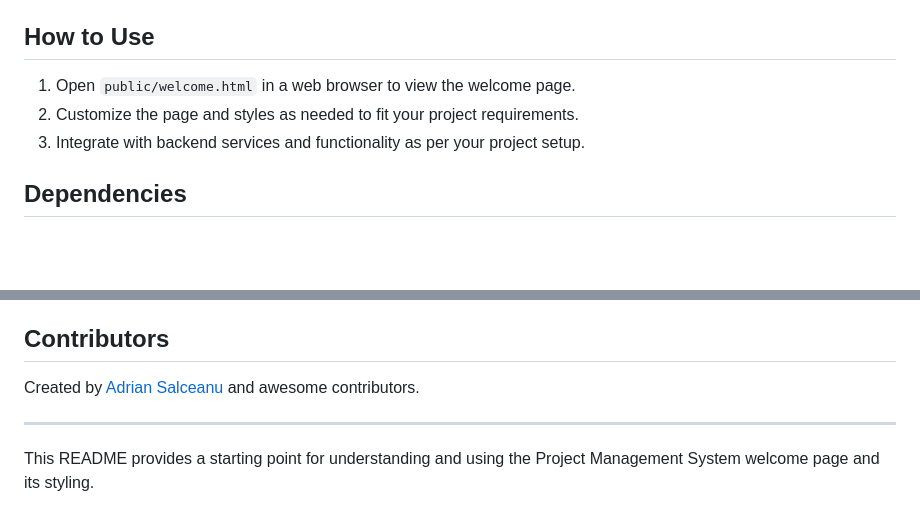
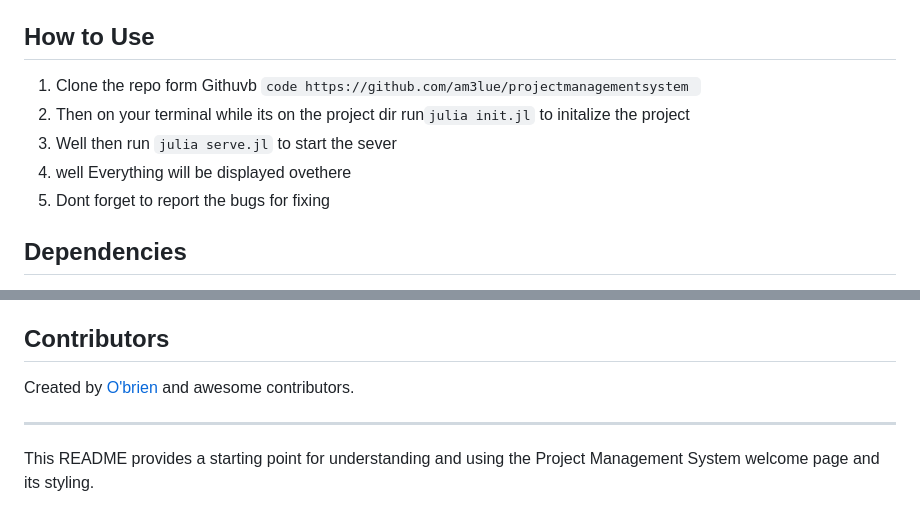
Before and after one commit to am3lue/ProjectManagementSystem, a Markdown page: README.md, 2 parts joined by grey strips. Rendered like a GitHub page; blank space fills up the shorter version.

Commit message:
just some docs

````diff
--- a/README.md
+++ b/README.md
@@ -22,9 +22,11 @@ The PMS welcome page (`public/welcome.html`) serves as the opening page for user
 
 ## How to Use
 
-1. Open `public/welcome.html` in a web browser to view the welcome page.
-2. Customize the page and styles as needed to fit your project requirements.
-3. Integrate with backend services and functionality as per your project setup.
+1. Clone the repo form Githuvb ```code https://github.com/am3lue/projectmanagementsystem ```
+2. Then on your terminal while its on the project dir run`julia init.jl` to initalize the project
+3. Well then run `julia serve.jl` to start the sever
+4. well Everything will be displayed ovethere
+5. Dont forget to report the bugs for fixing
 
 ## Dependencies
 
@@ -37,7 +39,7 @@ This project is MIT licensed. See the [LICENSE](https://github.com/GenieFramewor
 
 ## Contributors
 
-Created by [Adrian Salceanu](https://github.com/essenciary) and awesome contributors.
+Created by [O'brien](https://github.com/O-yk19) and awesome contributors.
 
 ---
 
````
